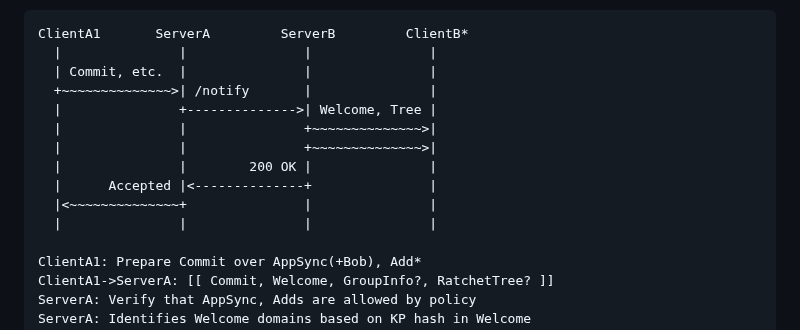
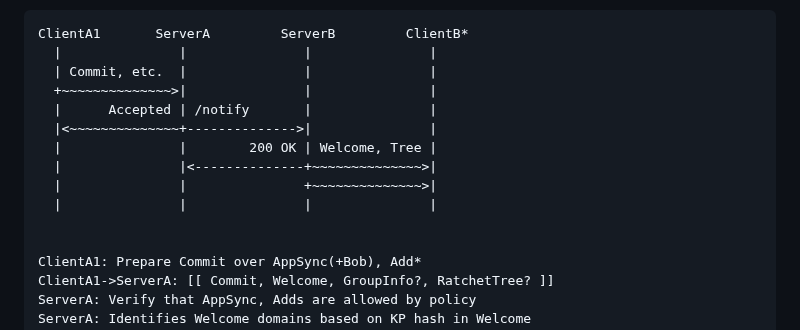
Before and after one commit to ietf-wg-mimi/mimi-protocol, a Markdown page: draft-ralston-mimi-protocol.md, the part around the change. GitHub-like rendering.

Commit message:
send earlier responses in Alice Adds Bob flow

```diff
--- a/draft-ralston-mimi-protocol.md
+++ b/draft-ralston-mimi-protocol.md
@@ -282,14 +282,14 @@ ServerA->ClientA1: [[ KPs ]]
 ClientA1       ServerA         ServerB         ClientB*
   |               |               |               |
   | Commit, etc.  |               |               |
-  +~~~~~~~~~~~~~~>| /notify       |               |
-  |               +-------------->| Welcome, Tree |
+  +~~~~~~~~~~~~~~>|               |               |
+  |      Accepted | /notify       |               |
+  |<~~~~~~~~~~~~~~+-------------->|               |
+  |               |        200 OK | Welcome, Tree |
+  |               |<--------------+~~~~~~~~~~~~~~>|
   |               |               +~~~~~~~~~~~~~~>|
-  |               |               +~~~~~~~~~~~~~~>|
-  |               |        200 OK |               |
-  |      Accepted |<--------------+               |
-  |<~~~~~~~~~~~~~~+               |               |
   |               |               |               |
+
 
 ClientA1: Prepare Commit over AppSync(+Bob), Add*
 ClientA1->ServerA: [[ Commit, Welcome, GroupInfo?, RatchetTree? ]]
```
